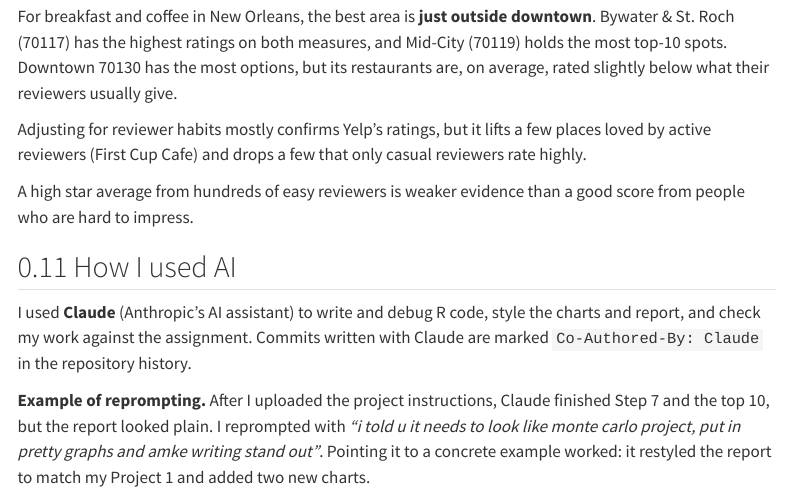
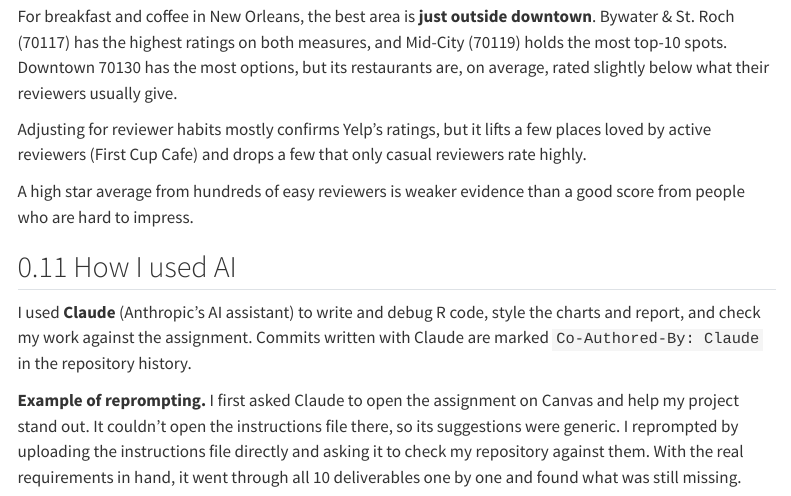
Before and after one commit to shivaliiii/yelp-new-orleans-project, a Quarto document (yelp_new_orleans_project.qmd): the page in a window 1100 px wide, from 11420 px down. Rendered offline with R 4.5, knitr and Pandoc in place of Quarto, with nearby package versions; menus at the side of the page are left out.

Commit message:
Use the instructions-check example in the AI section
Co-Authored-By: Claude Opus 5.5 <noreply@anthropic.com>
Claude-Session: https://claude.ai/code/session_01FhFxZV1ETaewxVVcoKyFQr

```diff
--- a/yelp_new_orleans_project.qmd
+++ b/yelp_new_orleans_project.qmd
@@ -306,4 +306,4 @@
 
 I used **Claude** (Anthropic's AI assistant) to write and debug R code, style the charts and report, and check my work against the assignment. Commits written with Claude are marked `Co-Authored-By: Claude` in the repository history.
 
-**Example of reprompting.** After I uploaded the project instructions, Claude finished Step 7 and the top 10, but the report looked plain. I reprompted with *"i told u it needs to look like monte carlo project, put in pretty graphs and amke writing stand out"*. Pointing it to a concrete example worked: it restyled the report to match my Project 1 and added two new charts.
+**Example of reprompting.** I first asked Claude to open the assignment on Canvas and help my project stand out. It couldn't open the instructions file there, so its suggestions were generic. I reprompted by uploading the instructions file directly and asking it to check my repository against them. With the real requirements in hand, it went through all 10 deliverables one by one and found what was still missing.
```
Also changed, not shown: README.md, 1 other file.
